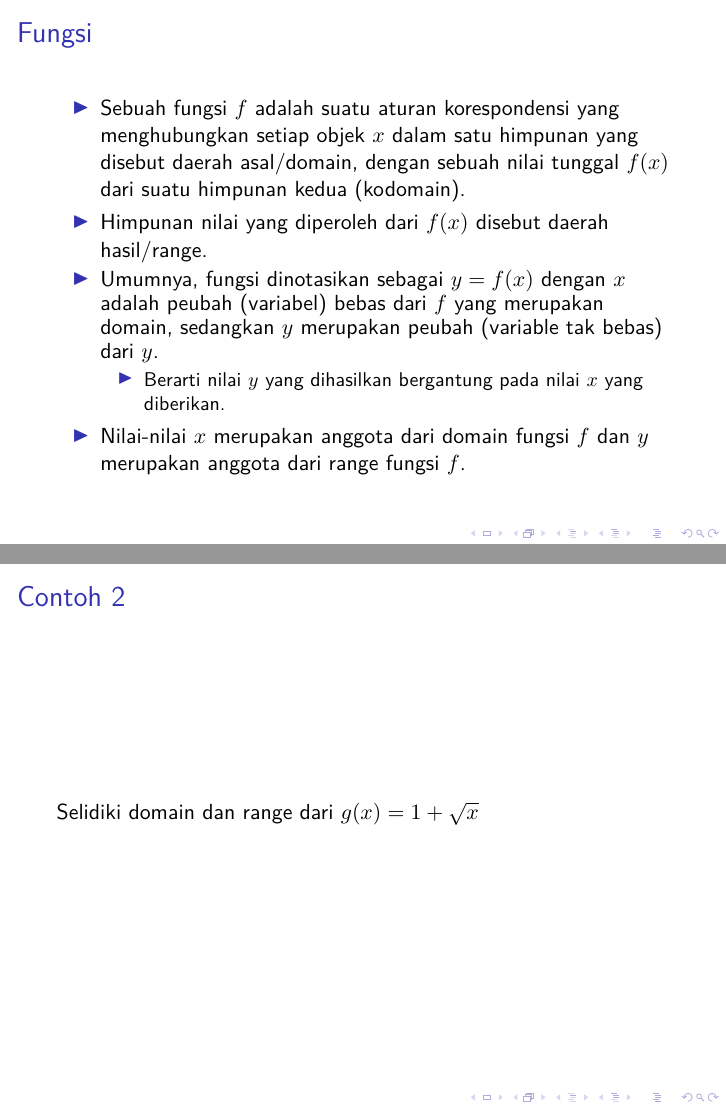
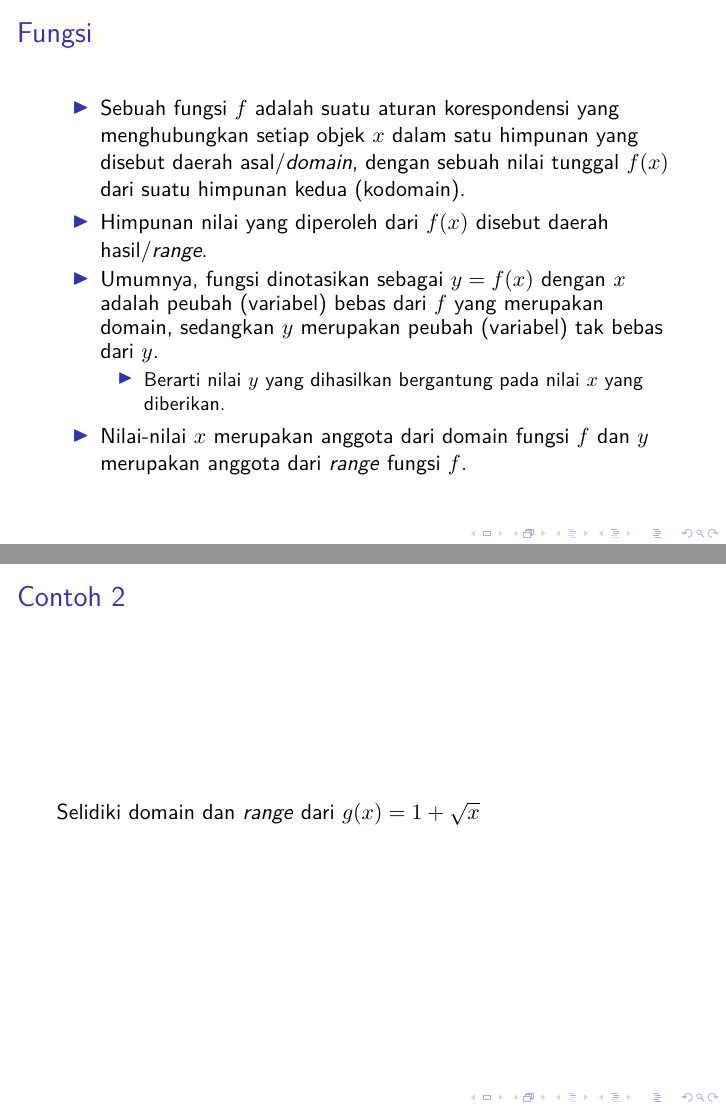
Before and after one commit to miftanurfarid/matrikulasi, LaTeX slides (slide/matrikulasi_matematika_dasar.tex): pages 32 and 37 of 67, joined at a grey line. Compiled offline with pdfLaTeX; a LaTeX package or settings file that is missing is left out.

Commit message:
Update matrikulasi_matematika_dasar.tex

```diff
--- a/slide/matrikulasi_matematika_dasar.tex
+++ b/slide/matrikulasi_matematika_dasar.tex
@@ -478,13 +478,13 @@
 		\begin{frame}
 			\frametitle{Fungsi}
 			\begin{itemize}
-				\item Sebuah fungsi $ f $ adalah suatu aturan korespondensi yang menghubungkan setiap objek $ x $ dalam satu himpunan yang disebut daerah asal/domain, dengan sebuah nilai tunggal $ f(x) $ dari suatu himpunan kedua (kodomain).
-				\item Himpunan nilai yang diperoleh dari $ f(x) $ disebut daerah hasil/range.
-				\item Umumnya, fungsi dinotasikan sebagai $ y = f(x) $ dengan $ x $ adalah peubah (variabel) bebas dari $ f $ yang merupakan domain, sedangkan $ y $ merupakan peubah (variable tak bebas) dari $ y $.
+				\item Sebuah fungsi $ f $ adalah suatu aturan korespondensi yang menghubungkan setiap objek $ x $ dalam satu himpunan yang disebut daerah asal/\textit{domain}, dengan sebuah nilai tunggal $ f(x) $ dari suatu himpunan kedua (kodomain).
+				\item Himpunan nilai yang diperoleh dari $ f(x) $ disebut daerah hasil/\textit{range}.
+				\item Umumnya, fungsi dinotasikan sebagai $ y = f(x) $ dengan $ x $ adalah peubah (variabel) bebas dari $ f $ yang merupakan domain, sedangkan $ y $ merupakan peubah (variabel) tak bebas dari $ y $.
 				\begin{itemize}
 					\item Berarti nilai $ y $ yang dihasilkan bergantung pada nilai $ x $ yang diberikan.
 				\end{itemize}
-				\item Nilai-nilai $ x $ merupakan anggota dari domain fungsi $ f $ dan $ y $ merupakan anggota dari range fungsi $ f $.
+				\item Nilai-nilai $ x $ merupakan anggota dari domain fungsi $ f $ dan $ y $ merupakan anggota dari \textit{range} fungsi $ f $.
 			\end{itemize}
 		\end{frame}
 
@@ -533,7 +533,7 @@
 
 		\begin{frame}
 			\frametitle{Contoh 2}
-			Selidiki domain dan range dari $ g(x) = 1 + \sqrt{x} $
+			Selidiki domain dan \textit{range} dari $ g(x) = 1 + \sqrt{x} $
 		\end{frame}
 
 		\begin{frame}
```
Also changed, not shown: slide/matrikulasi_matematika_dasar.tex (2 more changed lines).
